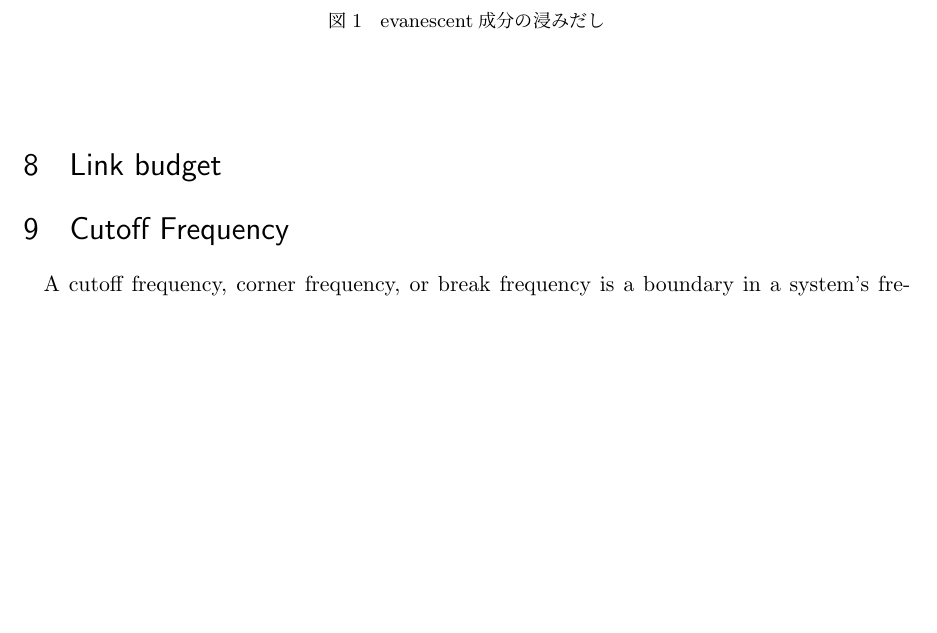
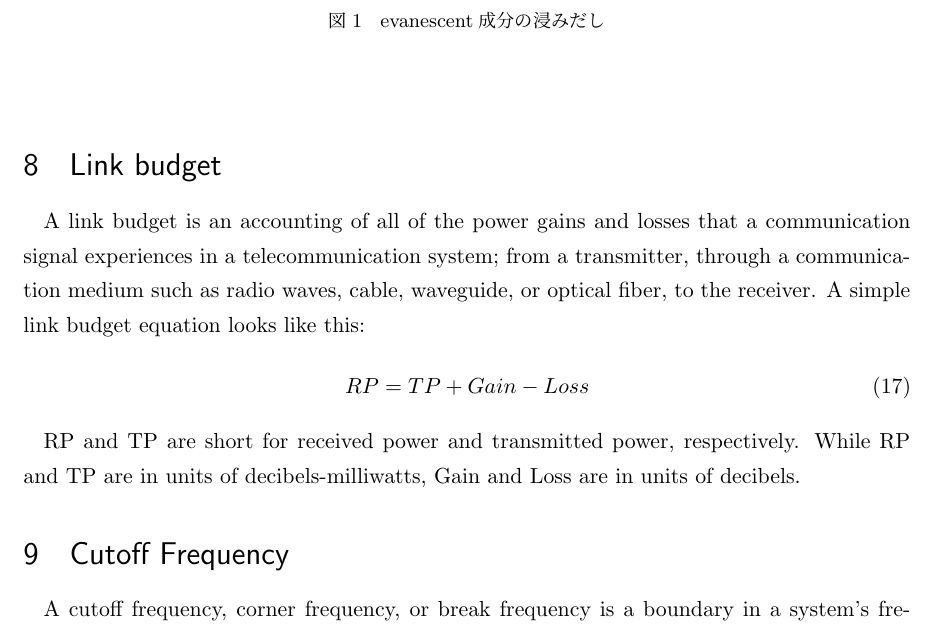
Before and after one commit to greenteabiscuit/lab-papers, a LaTeX thesis (english-ver/english-thesis.tex): part of page 5 of 7, cut so that both start at the same text, the shorter picture padded with empty space. Compiled offline with pLaTeX and dvipdfmx.

Commit message:
add link budget

```diff
--- a/english-ver/english-thesis.tex
+++ b/english-ver/english-thesis.tex
@@ -253,6 +253,19 @@ TODO:画像追加
 
 \section{Link budget}
 
+A link budget is an accounting of all of the power gains and losses
+that a communication signal experiences in a telecommunication system;
+from a transmitter, through a communication medium such as radio waves,
+cable, waveguide, or optical fiber, to the receiver.
+A simple link budget equation looks like this:
+
+\begin{equation}
+  RP = TP + Gain - Loss
+\end{equation}
+
+RP and TP are short for received power and transmitted power, respectively.
+While RP and TP are in units of decibels-milliwatts, Gain and Loss are in units of decibels.
+
 \section{Cutoff Frequency}
 
 A cutoff frequency, corner frequency, or break frequency
```
